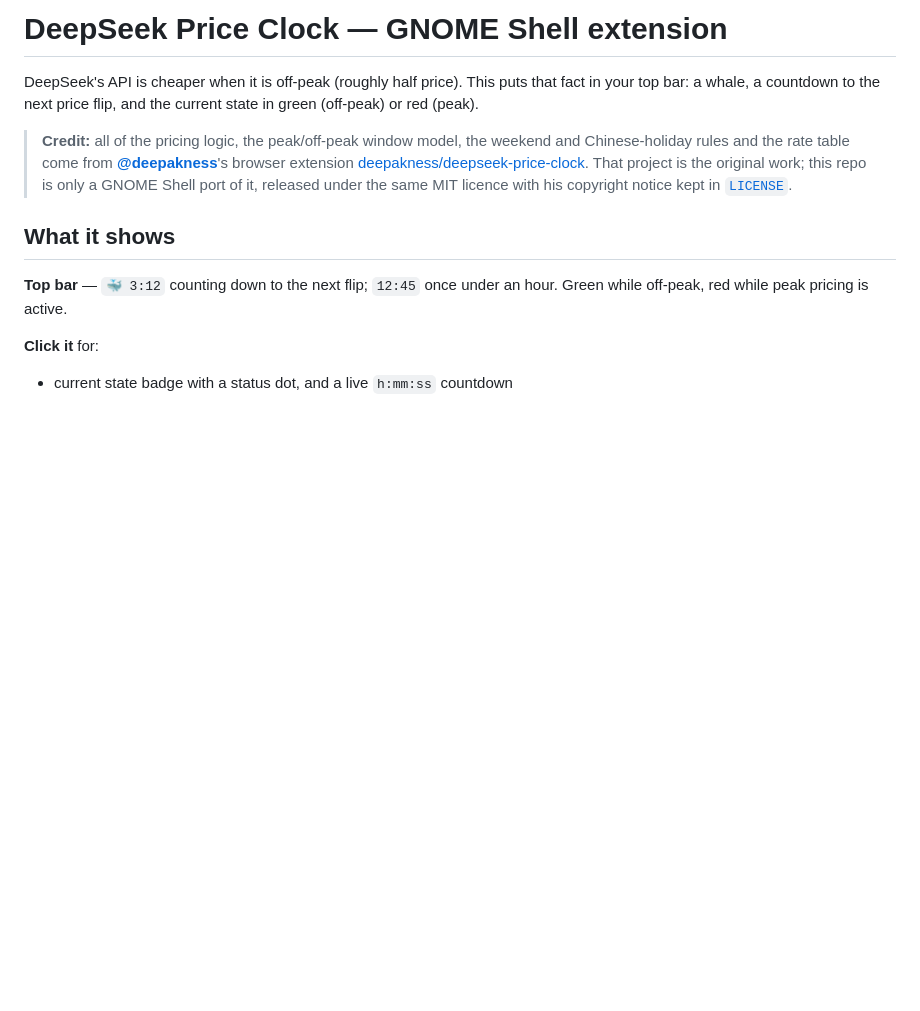
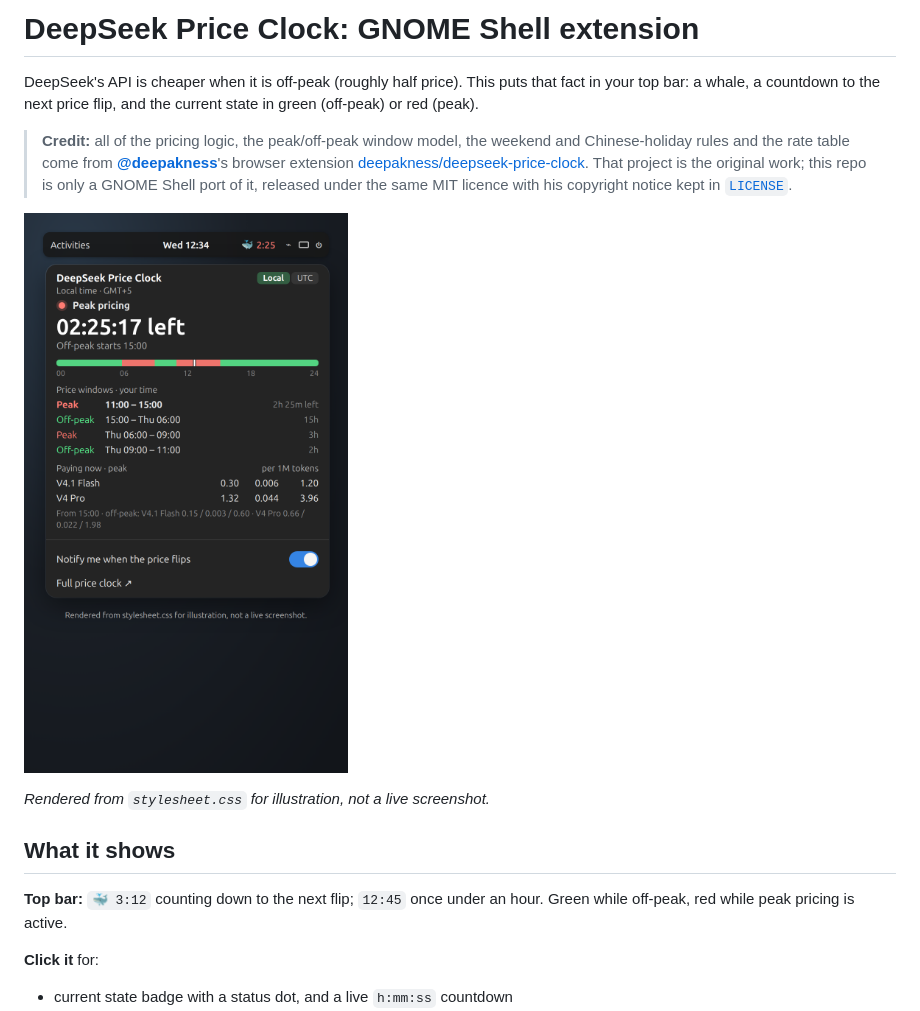
Before and after one commit to E4crypt3d/deepseek-price-clock-gnome, a Markdown page: README.md, the part around one of its changes. GitHub-like rendering; pictures changed too: docs/preview-dark.png (added); blank space fills up the shorter version.

```diff
--- a/README.md
+++ b/README.md
@@ -1,4 +1,4 @@
-# DeepSeek Price Clock — GNOME Shell extension
+# DeepSeek Price Clock: GNOME Shell extension
 
 DeepSeek's API is cheaper when it is off-peak (roughly half price). This puts that
 fact in your top bar: a whale, a countdown to the next price flip, and the current
@@ -11,9 +11,13 @@ state in green (off-peak) or red (peak).
 > released under the same MIT licence with his copyright notice kept in
 > [`LICENSE`](LICENSE).
 
+![Rendered preview of the top-bar indicator and the open menu](docs/preview-dark.png)
+
+*Rendered from `stylesheet.css` for illustration, not a live screenshot.*
+
 ## What it shows
 
-**Top bar** — `🐳 3:12` counting down to the next flip; `12:45` once under an hour.
+**Top bar:** `🐳 3:12` counting down to the next flip; `12:45` once under an hour.
 Green while off-peak, red while peak pricing is active.
 
 **Click it** for:
```
Also changed, not shown: other parts of README.md (+14 -2 lines), docs/preview-light.png (added), 4 other files.
